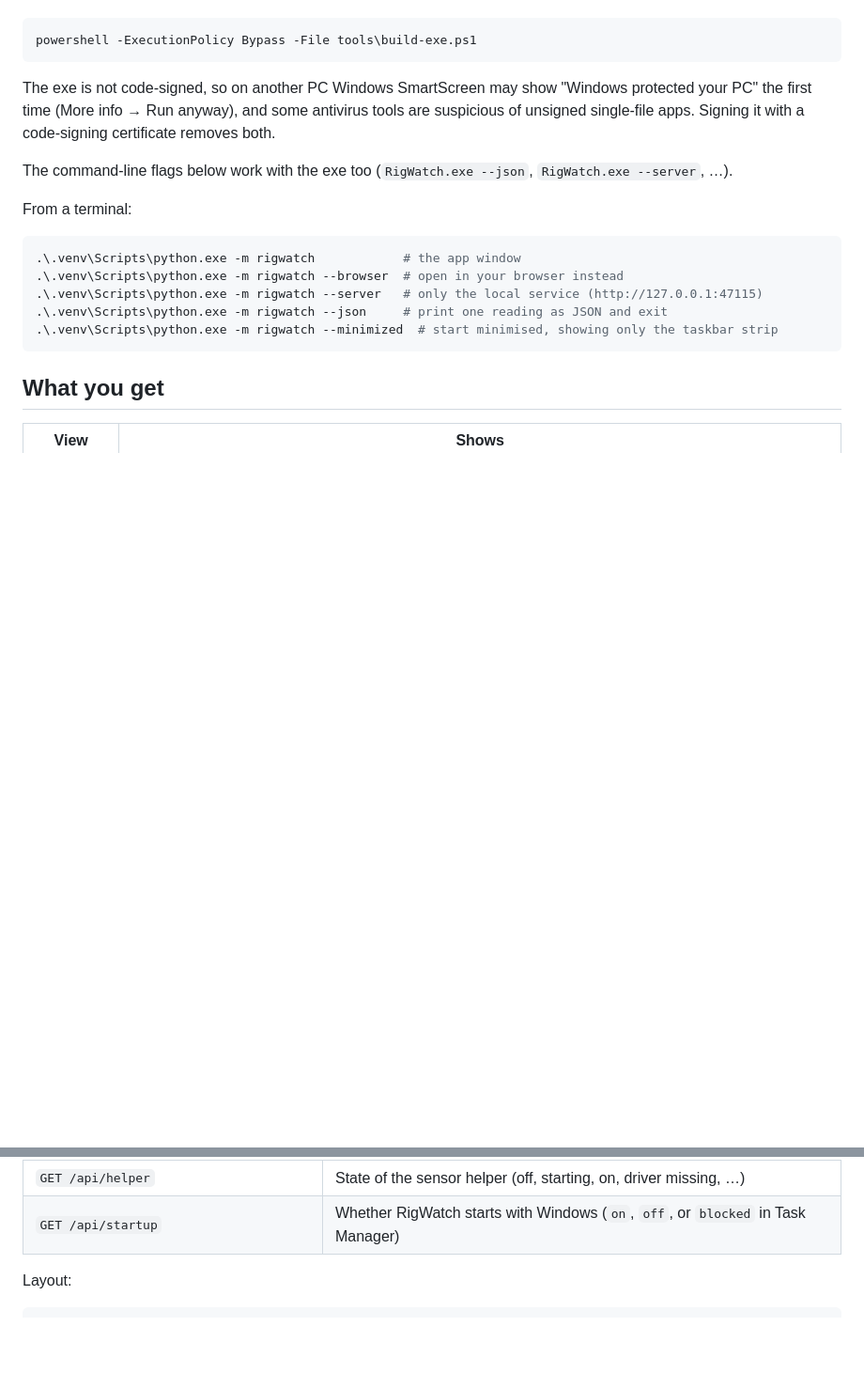
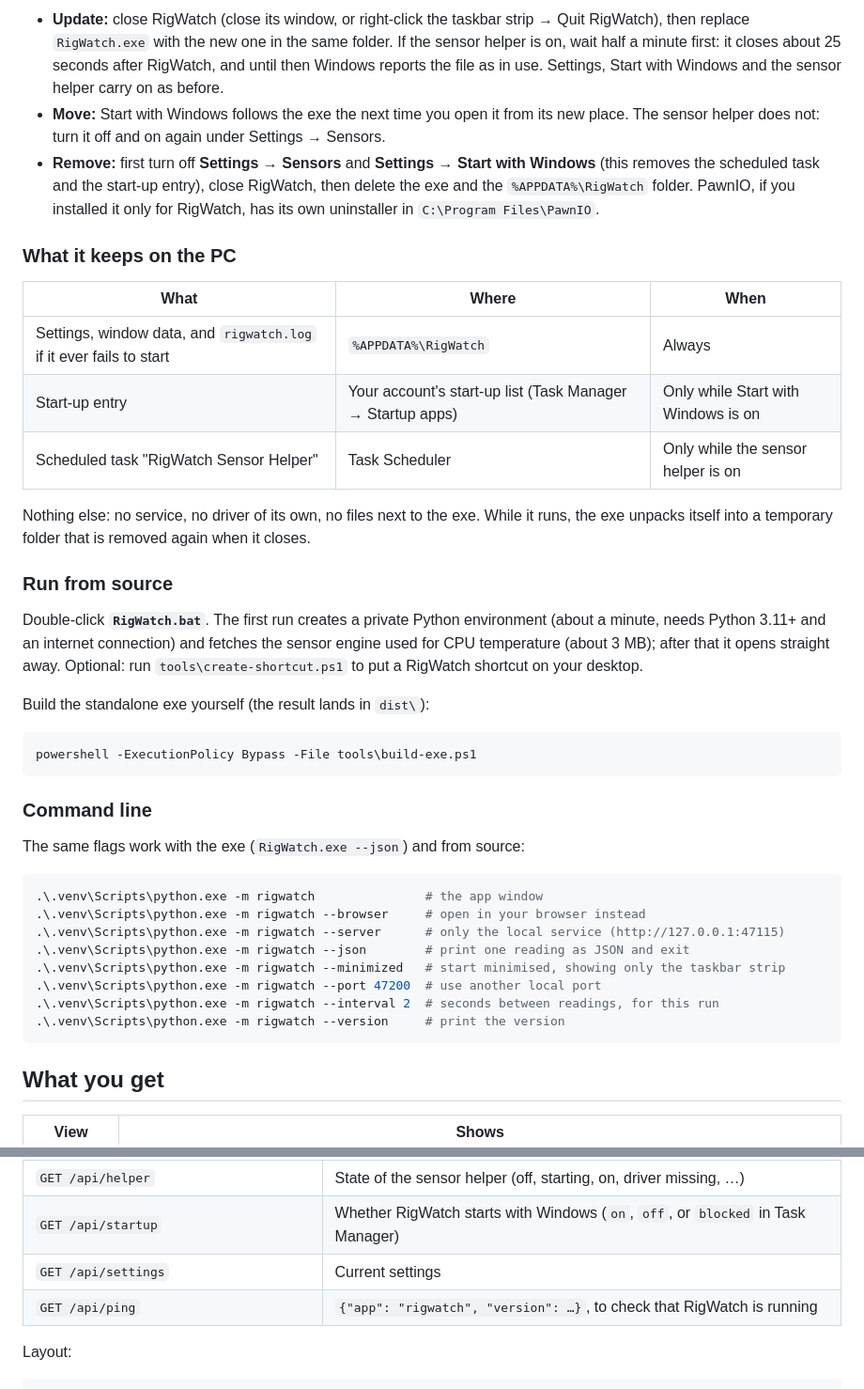
Before and after one commit to danielemilushev-hub/RigWatch, a Markdown page: README.md, 2 parts joined by grey strips. Shown at 94% size. GitHub-like rendering; blank space fills up the shorter version.

````diff
--- a/README.md
+++ b/README.md
@@ -36,22 +52,51 @@ Build it yourself (the result lands in `dist\`):
+- **Update:** close RigWatch (close its window, or right-click the taskbar strip → Quit RigWatch), then
+  replace `RigWatch.exe` with the new one in the same folder. If the sensor helper is on, wait half a
+  minute first: it closes about 25 seconds after RigWatch, and until then Windows reports the file as in
+  use. Settings, Start with Windows and the sensor helper carry on as before.
+- **Move:** Start with Windows follows the exe the next time you open it from its new place. The sensor
+  helper does not: turn it off and on again under Settings → Sensors.
+- **Remove:** first turn off **Settings → Sensors** and **Settings → Start with Windows** (this removes the
+  scheduled task and the start-up entry), close RigWatch, then delete the exe and the
+  `%APPDATA%\RigWatch` folder. PawnIO, if you installed it only for RigWatch, has its own uninstaller in
+  `C:\Program Files\PawnIO`.
+
+### What it keeps on the PC
+
+| What | Where | When |
+|---|---|---|
+| Settings, window data, and `rigwatch.log` if it ever fails to start | `%APPDATA%\RigWatch` | Always |
+| Start-up entry | Your account's start-up list (Task Manager → Startup apps) | Only while Start with Windows is on |
+| Scheduled task "RigWatch Sensor Helper" | Task Scheduler | Only while the sensor helper is on |
+
+Nothing else: no service, no driver of its own, no files next to the exe. While it runs, the exe
+unpacks itself into a temporary folder that is removed again when it closes.
+
+### Run from source
+
+Double-click **`RigWatch.bat`**. The first run creates a private Python environment (about a minute,
+needs Python 3.11+ and an internet connection) and fetches the sensor engine used for CPU temperature
+(about 3 MB); after that it opens straight away. Optional: run `tools\create-shortcut.ps1` to put a
+RigWatch shortcut on your desktop.
+
+Build the standalone exe yourself (the result lands in `dist\`):
 
 ```powershell
 powershell -ExecutionPolicy Bypass -File tools\build-exe.ps1
 ```
 
-The exe is not code-signed, so on another PC Windows SmartScreen may show "Windows protected your PC"
-the first time (More info → Run anyway), and some antivirus tools are suspicious of unsigned
-single-file apps. Signing it with a code-signing certificate removes both.
+### Command line
 
-The command-line flags below work with the exe too (`RigWatch.exe --json`, `RigWatch.exe --server`, …).
-
-From a terminal:
+The same flags work with the exe (`RigWatch.exe --json`) and from source:
 
 ```powershell
-.\.venv\Scripts\python.exe -m rigwatch            # the app window
-.\.venv\Scripts\python.exe -m rigwatch --browser  # open in your browser instead
-.\.venv\Scripts\python.exe -m rigwatch --server   # only the local service (http://127.0.0.1:47115)
-.\.venv\Scripts\python.exe -m rigwatch --json     # print one reading as JSON and exit
-.\.venv\Scripts\python.exe -m rigwatch --minimized  # start minimised, showing only the taskbar strip
+.\.venv\Scripts\python.exe -m rigwatch               # the app window
+.\.venv\Scripts\python.exe -m rigwatch --browser     # open in your browser instead
+.\.venv\Scripts\python.exe -m rigwatch --server      # only the local service (http://127.0.0.1:47115)
+.\.venv\Scripts\python.exe -m rigwatch --json        # print one reading as JSON and exit
+.\.venv\Scripts\python.exe -m rigwatch --minimized   # start minimised, showing only the taskbar strip
+.\.venv\Scripts\python.exe -m rigwatch --port 47200  # use another local port
+.\.venv\Scripts\python.exe -m rigwatch --interval 2  # seconds between readings, for this run
+.\.venv\Scripts\python.exe -m rigwatch --version     # print the version
 ```
 
 ## What you get
@@ -209,6 +269,8 @@ The service listens on this computer only (`127.0.0.1:47115`; a free port is use
 | `GET /api/sensors.csv`, `/api/history.csv` | CSV exports |
 | `GET /api/helper` | State of the sensor helper (off, starting, on, driver missing, …) |
 | `GET /api/startup` | Whether RigWatch starts with Windows (`on`, `off`, or `blocked` in Task Manager) |
+| `GET /api/settings` | Current settings |
+| `GET /api/ping` | `{"app": "rigwatch", "version": …}`, to check that RigWatch is running |
 
 Layout:
 
````
Also changed, not shown: other parts of README.md (+46 -15 lines), docs/preview.png.
